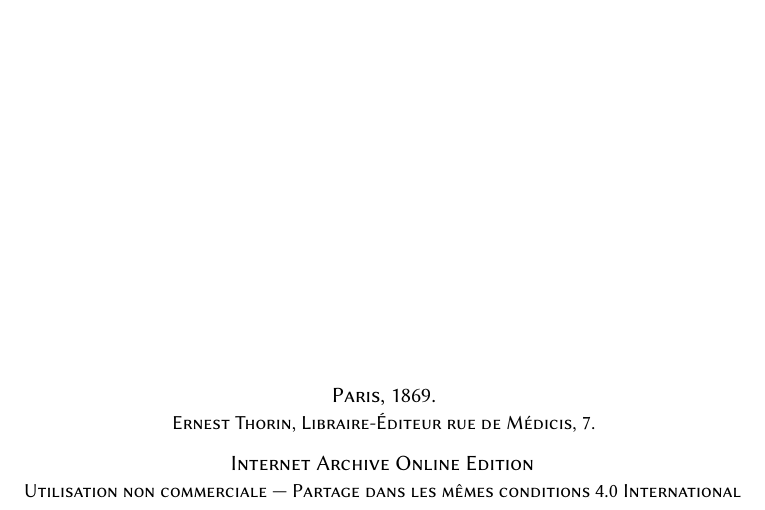
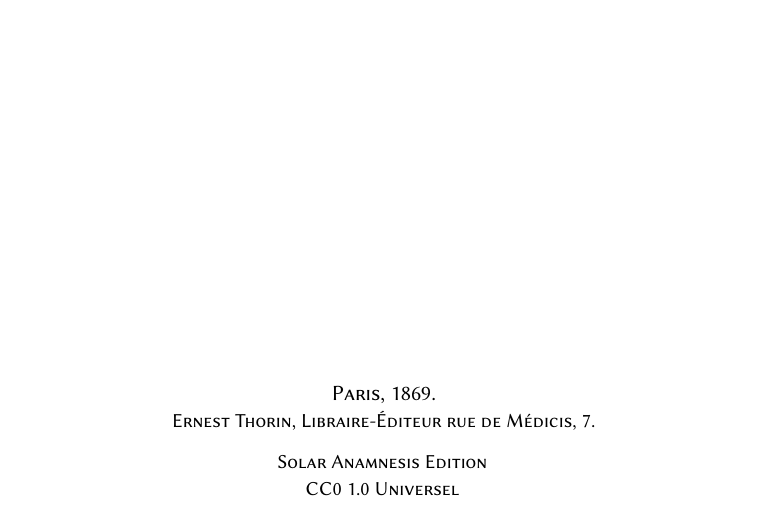
Before and after one commit to solaranamnesis/paul-decharme, a LaTeX document (muses-mythologique-grecque/full-text-french-biolinum.tex): part of page 1 of 55, cut so that both start at the same text. Compiled offline with pdfLaTeX.

Commit message:
Update full-text-french-biolinum.tex

```diff
--- a/muses-mythologique-grecque/full-text-french-biolinum.tex
+++ b/muses-mythologique-grecque/full-text-french-biolinum.tex
@@ -70,9 +70,9 @@
 
 	\vspace{0.5\baselineskip} % Whitespace after the title block
 
-        \scshape Internet Archive Online Edition% Publication year
+    {\small\scshape Solar Anamnesis Edition} % Publication year
 
-	{\scshape\small Utilisation non commerciale --- Partage dans les mêmes conditions 4.0 International} % Publisher
+	{\scshape\small CC0 1.0 Universel} % Publisher
 \end{titlepage}
 \setlength{\parskip}{1mm plus1mm minus1mm}
 \clearpage
```
